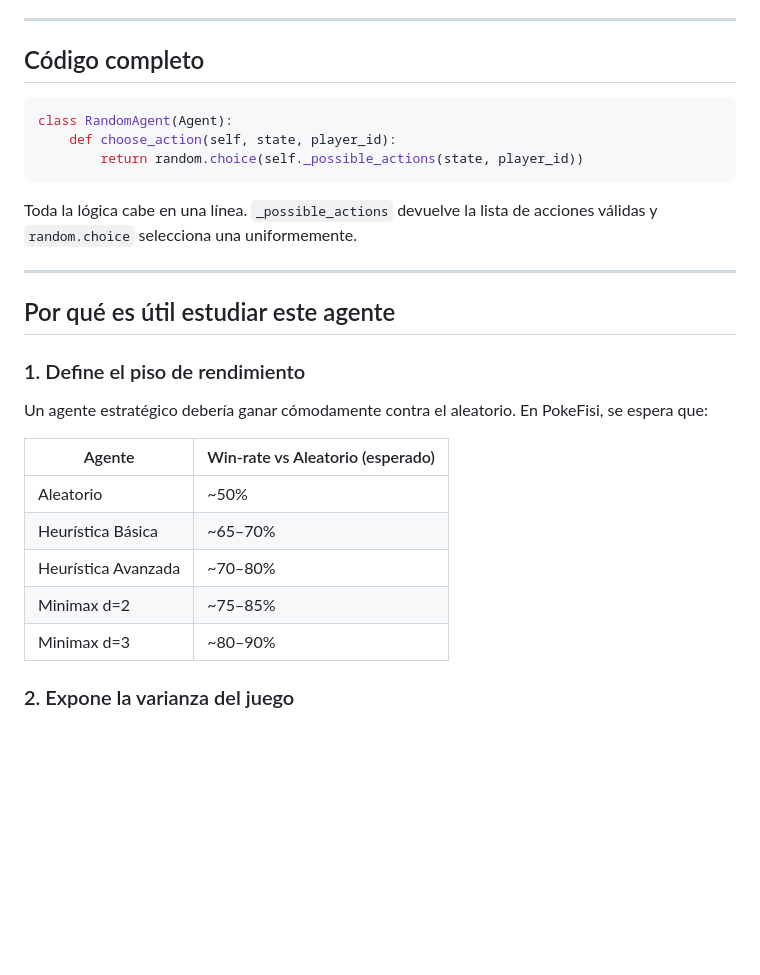
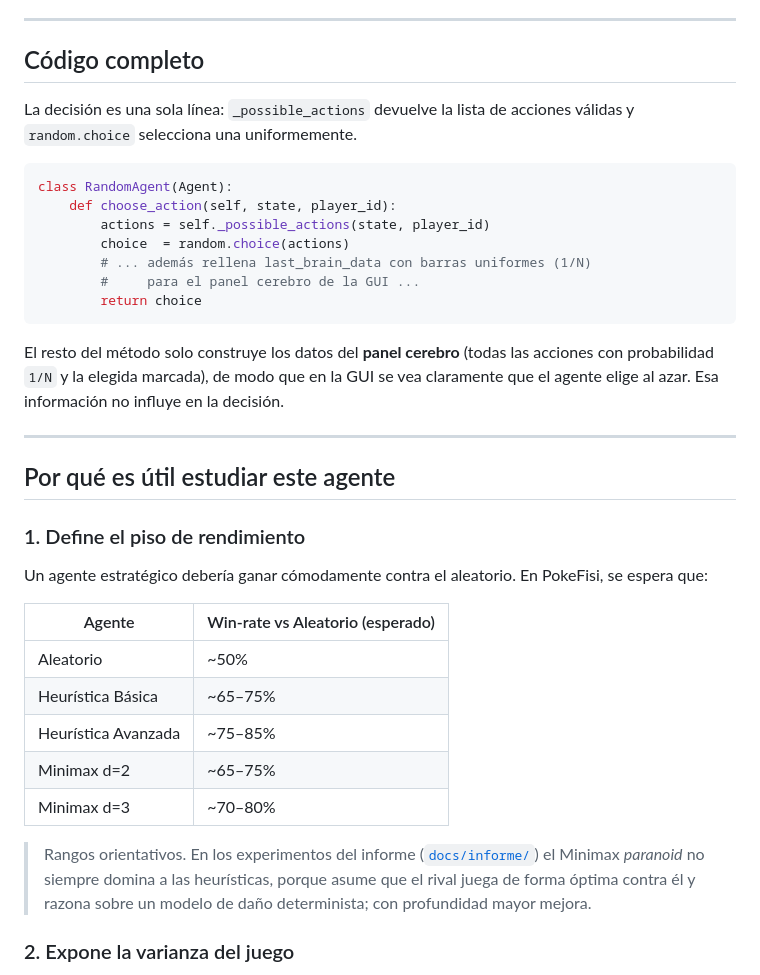
Before and after one commit to Sergio-Osorio09/PokeFisi, a Markdown page: docs/agente_aleatorio.md, the part around the change. GitHub-like rendering; blank space fills up the shorter version.

Commit message:
docs: corregir agente_aleatorio.md (panel cerebro + win-rates orientativos)
- El codigo ya no es una sola linea: tambien rellena last_brain_data
  con barras uniformes para el panel cerebro
- Win-rates etiquetados como orientativos; nota de que el minimax
  paranoid no siempre domina (coherente con el informe)

````diff
--- a/docs/agente_aleatorio.md
+++ b/docs/agente_aleatorio.md
@@ -56,13 +56,19 @@ El próximo turno vuelve a tirar el dado. No importa si Flamethrower funcionó o
 
 ## Código completo
 
+La decisión es una sola línea: `_possible_actions` devuelve la lista de acciones válidas y `random.choice` selecciona una uniformemente.
+
 ```python
 class RandomAgent(Agent):
     def choose_action(self, state, player_id):
-        return random.choice(self._possible_actions(state, player_id))
+        actions = self._possible_actions(state, player_id)
+        choice  = random.choice(actions)
+        # ... además rellena last_brain_data con barras uniformes (1/N)
+        #     para el panel cerebro de la GUI ...
+        return choice
 ```
 
-Toda la lógica cabe en una línea. `_possible_actions` devuelve la lista de acciones válidas y `random.choice` selecciona una uniformemente.
+El resto del método solo construye los datos del **panel cerebro** (todas las acciones con probabilidad `1/N` y la elegida marcada), de modo que en la GUI se vea claramente que el agente elige al azar. Esa información no influye en la decisión.
 
 ---
 
@@ -75,10 +81,12 @@ Un agente estratégico debería ganar cómodamente contra el aleatorio. En PokeF
 | Agente | Win-rate vs Aleatorio (esperado) |
 |---|---|
 | Aleatorio | ~50% |
-| Heurística Básica | ~65–70% |
-| Heurística Avanzada | ~70–80% |
-| Minimax d=2 | ~75–85% |
-| Minimax d=3 | ~80–90% |
+| Heurística Básica | ~65–75% |
+| Heurística Avanzada | ~75–85% |
+| Minimax d=2 | ~65–75% |
+| Minimax d=3 | ~70–80% |
+
+> Rangos orientativos. En los experimentos del informe ([`docs/informe/`](informe/)) el Minimax *paranoid* no siempre domina a las heurísticas, porque asume que el rival juega de forma óptima contra él y razona sobre un modelo de daño determinista; con profundidad mayor mejora.
 
 ### 2. Expone la varianza del juego
 
````
